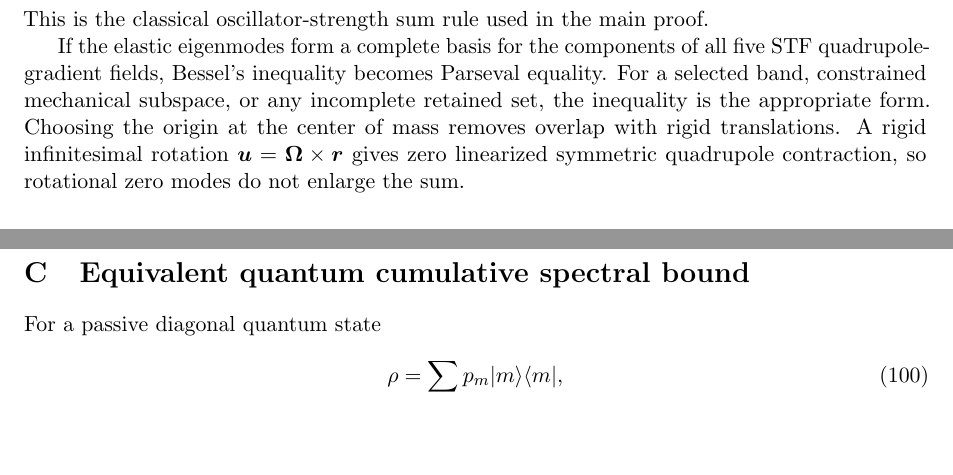
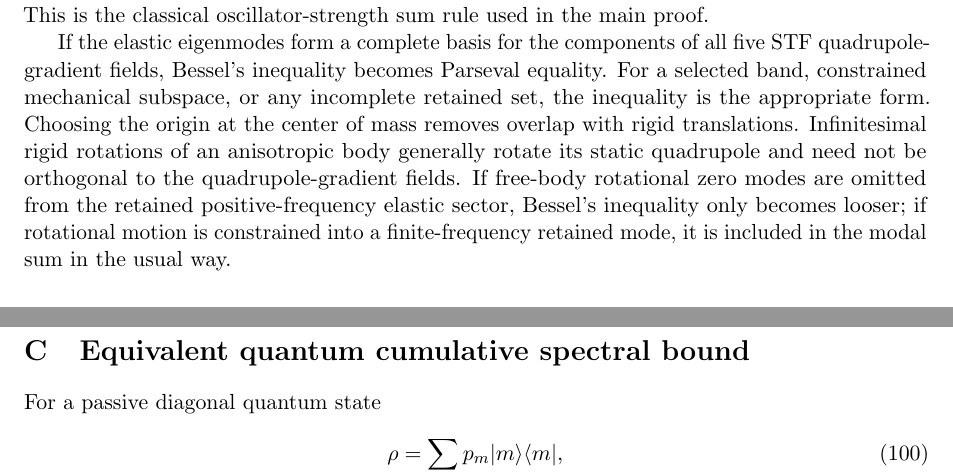
Before and after one commit to Kajin-0/gedanken, a LaTeX paper (experiments/02-passive-gravitational-throughput/manuscript_v1/main.tex, which reads experiments/02-passive-gravitational-throughput/manuscript_v1/sections/appendices.tex): two parts of pages 14 and 15 of 17, joined at a grey line, cut so that both start at the same text, the shorter picture padded with empty space. Compiled offline with pdfLaTeX.

Commit message:
Correct rigid-rotation statement in modal proof

```diff
--- a/experiments/02-passive-gravitational-throughput/manuscript_v1/sections/appendices.tex
+++ b/experiments/02-passive-gravitational-throughput/manuscript_v1/sections/appendices.tex
@@ -89,7 +89,7 @@ Using Eq.~\eqref{eq:HirakawaAG},
 \end{equation}
 This is the classical oscillator-strength sum rule used in the main proof.
 
-If the elastic eigenmodes form a complete basis for the components of all five STF quadrupole-gradient fields, Bessel's inequality becomes Parseval equality. For a selected band, constrained mechanical subspace, or any incomplete retained set, the inequality is the appropriate form. Choosing the origin at the center of mass removes overlap with rigid translations. A rigid infinitesimal rotation $\bm u=\bm\Omega\times\bm r$ gives zero linearized symmetric quadrupole contraction, so rotational zero modes do not enlarge the sum.
+If the elastic eigenmodes form a complete basis for the components of all five STF quadrupole-gradient fields, Bessel's inequality becomes Parseval equality. For a selected band, constrained mechanical subspace, or any incomplete retained set, the inequality is the appropriate form. Choosing the origin at the center of mass removes overlap with rigid translations. Infinitesimal rigid rotations of an anisotropic body generally rotate its static quadrupole and need not be orthogonal to the quadrupole-gradient fields. If free-body rotational zero modes are omitted from the retained positive-frequency elastic sector, Bessel's inequality only becomes looser; if rotational motion is constrained into a finite-frequency retained mode, it is included in the modal sum in the usual way.
 
 \section{Equivalent quantum cumulative spectral bound}
 \label{app:sumrule}
```
